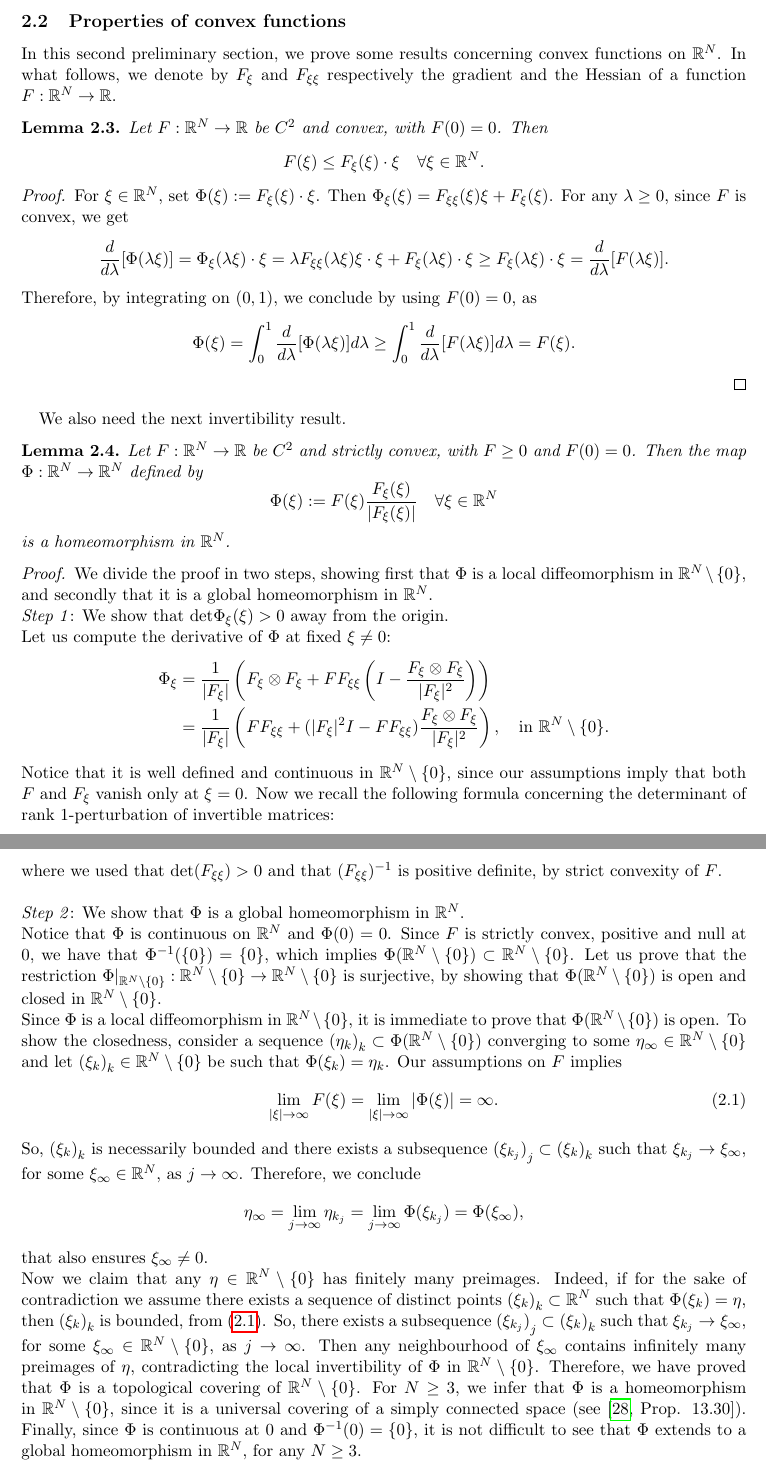
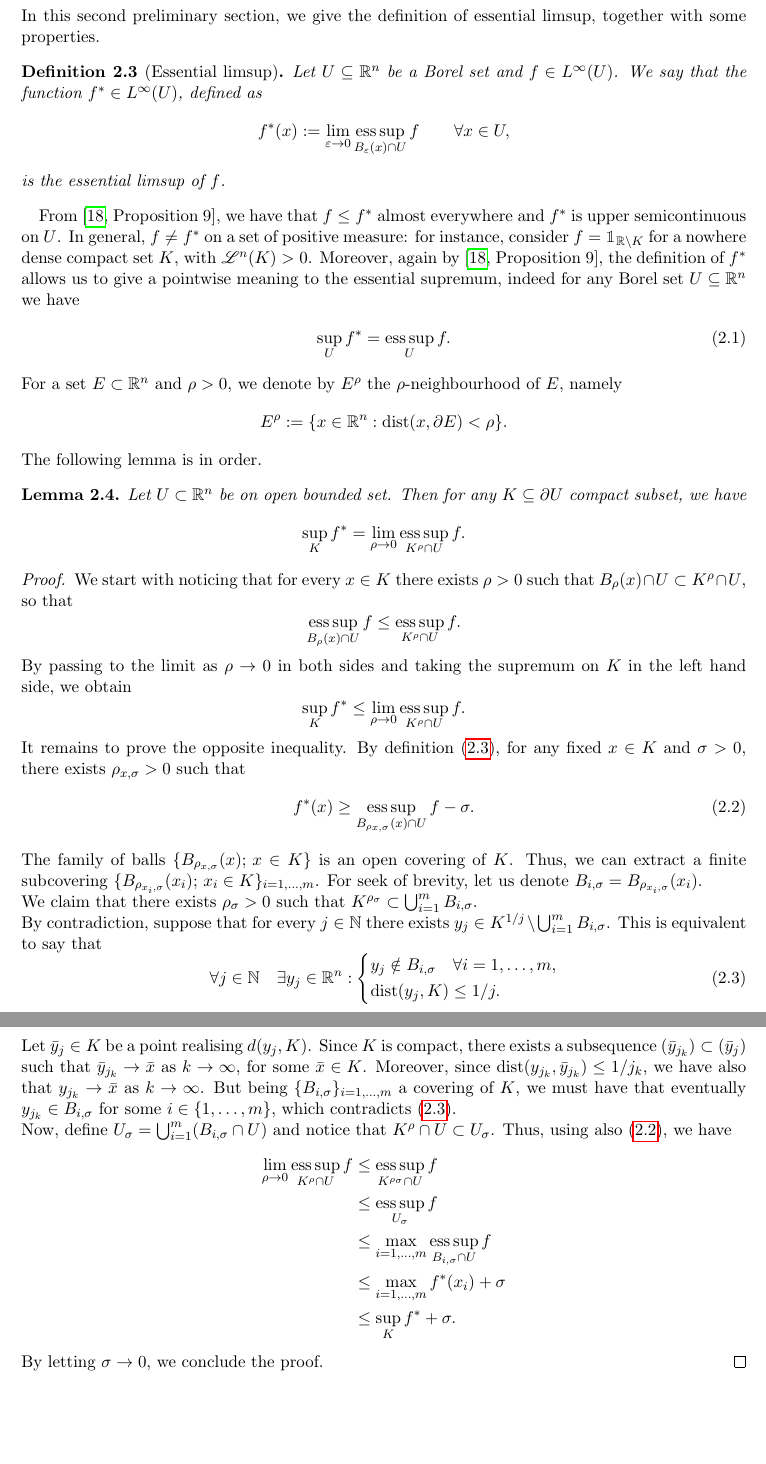
Before and after one commit to simonecarano/Max_Princ, a LaTeX paper (CK_preprint.tex): two parts of pages 4 and 5 of 14, joined at a grey line, cut at the place of the change, the shorter picture padded with empty space. Compiled offline with pdfLaTeX.

Commit message:
agg prelim

```diff
--- a/CK_preprint.tex
+++ b/CK_preprint.tex
@@ -6,6 +6,9 @@
 \setlength{\topmargin}{0cm}
 \setlength{\parindent}{0.4cm}
 
+
+\usepackage{bbm}
+\usepackage{amsfonts}
 \usepackage{graphics,color}
 \usepackage{amsmath}
 \usepackage{amssymb}
@@ -188,36 +191,70 @@ Relevant examples of strongly radially increasing functions are:
 
 
 
-\subsection{Properties of convex functions}
-In this second preliminary section, we prove some results concerning convex functions on $\R^N$. In what follows, we denote by $F_\xi$ and $F_{\xi\xi}$ respectively the gradient and the Hessian of a function $F:\R^N\to\R$.
+\subsection{Properties of the essential limsup}
+In this second preliminary section, we give the definition of essential limsup, together with some properties.
 
-\begin{Lemma}\label{convex lemma}
-Let $F:\R^N\to\R$ be $C^2$ and convex, with $F(0)=0$. Then $$F(\xi)\leq F_\xi(\xi)\cdot\xi\quad\forall\xi\in\R^N.$$
+\begin{Definition}[Essential limsup]\label{ess limsup}
+Let $U\subseteq\R^n$ be a Borel set and $f\in L^\infty(U)$. We say that the function $f^*\in L^\infty(U)$, defined as
+$$
+f^*(x):=\lim_{\eps\to0}\esssup_{B_\eps(x)\cap U}f\qquad\forall x\in U,
+$$
+is the essential limsup of $f$.
+\end{Definition}
+From \cite[Proposition 9]{KSIAM}, we have that $f\leq f^*$ almost everywhere and $f^*$ is upper semicontinuous on $U$. In general, $f\neq f^*$ on a set of positive measure: for instance, consider $f=\mathbbm{1}_{\R\setminus K}$ for a nowhere dense compact set $K$, with $\mathscr L^n(K)>0$. Moreover, again by \cite[Proposition 9]{KSIAM}, the definition of $f^*$ allows us to give a pointwise meaning to the essential supremum, indeed for any Borel set $U\subseteq\R^n$ we have
+\begin{align}\label{pointwise sup}
+\sup_U f^*=\esssup_U f.
+\end{align}
+For a set $E\subset\R^n$ and $\rho>0$, we denote by $E^\rho$ the $\rho$-neighbourhood of $E$, namely $$E^\rho:=\{x\in\R^n: \mathrm{dist}(x,\partial E)<\rho\}.$$
+The following lemma is in order.
+
+\begin{Lemma}\label{lemma esssup}
+Let $U\subset\R^n$ be on open bounded set. Then for any $K\subseteq\partial U$ compact subset, we have
+$$
+\sup_K f^*=\lim_{\rho\to0} \esssup_{K^\rho\cap U}f.
+$$
 \end{Lemma}
 \begin{proof}
-For $\xi\in\R^N$, set $\Phi(\xi):=F_\xi(\xi)\cdot\xi$.
-Then $ \Phi_\xi(\xi)=F_{\xi\xi}(\xi)\xi+F_\xi(\xi)$. For any $\lambda\geq0$, since $F$ is convex, we get
+We start with noticing that for every $x\in K$ there exists $\rho>0$ such that $B_\rho(x)\cap U\subset K^\rho\cap U$, so that
 $$
-\frac{d}{d\lambda}[\Phi(\lambda\xi)]=\Phi_\xi(\lambda\xi)\cdot\xi=\lambda F_{\xi\xi}(\lambda\xi)\xi\cdot\xi+ F_\xi(\lambda\xi)\cdot\xi\geq F_\xi(\lambda\xi)\cdot\xi=\frac{d}{d\lambda}[F(\lambda\xi)].
+\esssup_{B_\rho(x)\cap U}f\leq \esssup_{K^\rho\cap U}f.
 $$
-Therefore, by integrating on $(0,1)$, we conclude by using $F(0)=0$, as
+By passing to the limit as $\rho\to0$ in both sides and taking the supremum on $K$ in the left hand side, we obtain
 $$
-\Phi(\xi)=\int_0^1\frac{d}{d\lambda}[\Phi(\lambda\xi)]d\lambda\geq\int_0^1\frac{d}{d\lambda}[F(\lambda\xi)]d\lambda=F(\xi).
+\sup_K f^*\leq\lim_{\rho\to0} \esssup_{K^\rho\cap U}f.
 $$
+It remains to prove the opposite inequality. By definition \eqref{ess limsup}, for any fixed $x\in K$ and $\sigma>0$, there exists $\rho_{x,\sigma}>0$ such that
+\begin{align}\label{def of lim}
+f^*(x)\geq\esssup_{B_{\rho_{x,\sigma}}(x)\cap U}f-\sigma.
+\end{align}
+\begin{comment}
+Let $(x_j)_{j\in\N}\subset K$ be a dense sequence and set
+$$
+U_\sigma:=\bigcup_{j\in\N}\left(B_{\rho_{{x_j},\sigma}}(x_j)\cap U\right).
+$$
+Notice that $K\subset \partial U_\sigma$. Indeed, for every $x\in K$, let $(x_{j_k})\subset(x_j)$ be a subsequence such that $x_{j_k}\to x$. Since $x_{j_k}\in U_\sigma$ for every $k$, we have $x\in \bar{U}_\sigma$. But $K\cap U_\sigma=\varnothing$, so $K\subset \partial U_\sigma$.\\
+\end{comment}
+The family of balls $\{B_{\rho_{x,\sigma}}(x); \,x\in K\}$ is an open covering of $K$. Thus, we can extract a finite subcovering $\{B_{\rho_{x_i,\sigma}}(x_i); \,x_i\in K\} _{i=1,\ldots,m}$.
+For seek of brevity, let us denote $B_{i,\sigma}=B_{\rho_{x_i,\sigma}}(x_i)$.\\
+We claim that there exists $\rho_\sigma>0$ such that $K^{\rho_\sigma}\subset \bigcup_{i=1}^m B_{i,\sigma}$.\\
+By contradiction, suppose that for every $j\in\N$ there exists $y_j\in K^{1/j}\setminus\bigcup_{i=1}^m B_{i,\sigma}$. This is equivalent to say that
+\begin{equation}\label{contr}
+\forall j\in\N\quad\exists y_j\in\R^n:\left\{
+\begin{aligned}
+ &y_j\notin B_{i,\sigma}\quad\forall i=1,\ldots,m,\\
+&\mathrm{dist}(y_j,K)\leq 1/j.
+\end{aligned}
+\right.
+\end{equation}
+ Let $\bar y_j\in K$ be a point realising $d(y_j,K)$. Since $K$ is compact, there exists a subsequence $(\bar y_{j_k})\subset(\bar y_j)$ such that $\bar y_{j_k}\to \bar x$ as $k\to\infty$, for some $\bar x\in K$. Moreover, since $\mathrm{dist}(y_{j_k},\bar y_{j_k})\leq1/{j_k}$, we have also that $y_{j_k}\to \bar x$ as $k\to\infty$. But being $\{B_{i,\sigma}\}_{i=1,\ldots,m}$ a covering of $K$, we must have that eventually $y_{j_k}\in B_{i,\sigma}$ for some $i\in\{1,\ldots,m\}$, which contradicts \eqref{contr}.\\
+Now, define $U_\sigma=\bigcup_{i=1}^m (B_{i,\sigma}\cap U)$ and notice that ${K^\rho\cap U}\subset U_\sigma$. Thus, using also \eqref{def of lim}, we have
+\begin{align*}
+\lim_{\rho\to0}\esssup_{K^\rho\cap U}f&\leq\esssup_{K^{\rho_\sigma}\cap U}f\\
+&\leq \esssup_{U_\sigma}f\\
+&\leq\max_{i=1,\ldots,m}\esssup_{B_{i,\sigma}\cap U}f\\
+&\leq\max_{i=1,\ldots,m} f^*(x_i)+\sigma\\
+&\leq\sup_K f^*+\sigma.
+\end{align*}
+By letting $\sigma\to0$, we conclude the proof.
 \end{proof}
 
-We also need the next invertibility result.
-\begin{Lemma}\label{invertibility}
-Let $F:\R^N\to\R$ be $C^2$ and strictly convex, with $F\geq0$ and $F(0)=0$. Then the map $\Phi:\R^N\to\R^N$ defined by $$\Phi(\xi):=F(\xi)\frac{F_\xi(\xi)}{|F_\xi(\xi)|}\quad\forall\xi\in\R^N$$
-is a homeomorphism in $\R^N$.
-\end{Lemma}
-\begin{proof}
-We divide the proof in two steps, showing first that $\Phi$ is a local diffeomorphism in $\R^N\setminus\{0\}$, and secondly that it is a global homeomorphism in $\R^N$.\\
-{\textit{Step 1}}: We show that det$\Phi_\xi(\xi)>0$ away from the origin.\\
-Let us compute the derivative of $\Phi$ at fixed $\xi\neq0$:
-\begin{align*}
-\Phi_\xi&=\frac{1}{|F_\xi|}\left(F_\xi\otimes F_\xi+FF_{\xi\xi}\left( I-\frac{F_\xi\otimes F_\xi}{|F_\xi|^2}\right)\right)\\
-&=\frac{1}{|F_\xi|}\left(FF_{\xi\xi}+(|F_\xi|^2I-FF_{\xi\xi})\frac{F_\xi\otimes F_\xi}{|F_\xi|^2}\right),\quad\mbox{in }\R^N\setminus\{0\}.
-\end{align*}
-Notice that it is well defined and continuous in $\R^N\setminus\{0\}$, since our assumptions imply that both $F$ and $F_\xi$ vanish only at $\xi=0$.
-Now we recall the following formula concerning the determinant of rank 1-perturbation of invertible matrices:
@@ -233,18 +260,0 @@ Applying it to $A=FF_{\xi\xi}$, $a=(|F_\xi|^2I-FF_{\xi\xi})\frac{F_\xi}{|F_\xi|}
-where we used that det$(F_{\xi\xi})>0$ and that $(F_{\xi\xi})^{-1}$ is positive definite, by strict convexity of $F$.\\
-
-\noindent
-{\textit {Step 2}}: We show that $\Phi$ is a global homeomorphism in $\R^N$.\\
-Notice that $\Phi$ is continuous on $\R^N$ and $\Phi(0)=0$. Since $F$ is strictly convex, positive and null at $0$, we have that $\Phi^{-1}(\{0\})=\{0\}$, which implies $\Phi(\R^N\setminus\{0\})\subset\R^N\setminus\{0\}$.
- Let us prove that the restriction  $\Phi|_{\R^N\setminus\{0\}}:\R^N\setminus\{0\}\to\R^N\setminus\{0\}$ is surjective, by showing that $\Phi(\R^N\setminus\{0\})$ is open and closed in $\R^N\setminus\{0\}$.\\
-Since $\Phi$ is a local diffeomorphism in $\R^N\setminus\{0\}$, it is immediate to prove that $\Phi(\R^N\setminus\{0\})$ is open. To show the closedness, consider a sequence ${(\eta_k)}_k\subset\Phi(\R^N\setminus\{0\})$ converging to some $\eta_\infty\in\R^N\setminus\{0\}$ and let ${(\xi_k)}_k\in\R^N\setminus\{0\}$ be such that $\Phi(\xi_k)=\eta_k$. Our assumptions on $F$ implies
-\begin{align}\label{phi to infty}
-\lim_{|\xi|\to\infty}F(\xi)=\lim_{|\xi|\to\infty}|\Phi(\xi)|=\infty.
-\end{align}
-So, ${(\xi_k)}_k$ is necessarily bounded and there exists a subsequence ${(\xi_{k_j})}_j\subset{(\xi_k)}_k$ such that $\xi_{k_j}\to\xi_\infty$, for some $\xi_\infty\in\R^N$, as $j\to\infty$. Therefore, we conclude
-\begin{align*}
-\eta_\infty=\lim_{j\to\infty}\eta_{k_j}=\lim_{j\to\infty}\Phi(\xi_{k_j})=\Phi(\xi_\infty),
-\end{align*}
-that also ensures $\xi_\infty\neq0$.\\
-%In particular, we have proved that $\Phi(\R^N)=\R^N$, i.e. $\Phi$ is surjective.
-Now we claim that any $\eta\in\R^N\setminus\{0\}$ has finitely many preimages. Indeed, if for the sake of contradiction we assume there exists a sequence of distinct points ${(\xi_k)}_k\subset\R^N$ such that $\Phi(\xi_k)=\eta$, then ${(\xi_k)}_k$ is bounded, from \eqref{phi to infty}. So, there exists a subsequence ${(\xi_{k_j})}_j\subset{(\xi_k)}_k$ such that $\xi_{k_j}\to\xi_\infty$, for some $\xi_\infty\in\R^N\setminus\{0\}$, as $j\to\infty$. Then any neighbourhood of $\xi_\infty$ contains infinitely many preimages of $\eta$, contradicting the local invertibility of $\Phi$ in $\R^N\setminus\{0\}$. Therefore, we have proved that $\Phi$ is a topological covering of $\R^N\setminus\{0\}$. For $N\geq3$, we infer that $\Phi$ is a homeomorphism in $\R^N\setminus\{0\}$, since it is a universal covering of a simply connected space (see \cite[Prop. 13.30]{Ma}). Finally, since $\Phi$ is continuous at $0$ and $\Phi^{-1}(0)=\{0\}$, it is not difficult to see that $\Phi$ extends to a global homeomorphism in $\R^N$, for any $N\geq3$.\\
-It remains to discuss the case $N\leq 2$. The one dimensional case is immediate, so let us assume $N=2$. Extend $F$ to $\R^3$ by defining the function
```
Also changed, not shown: CK_preprint.pdf, CK_preprint.tex (29 more changed lines), 1 other file.
